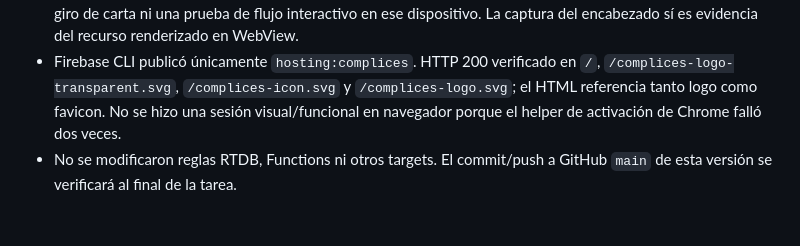
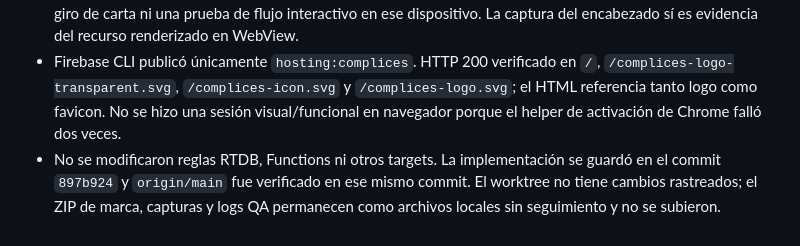
Before and after one commit to alfred1712/Complices, a Markdown page: docs/ESTADO_ACTUAL.md, the part around the change. Drawn GitHub-style.

Commit message:
docs: record visual identity release

```diff
--- a/docs/ESTADO_ACTUAL.md
+++ b/docs/ESTADO_ACTUAL.md
@@ -128,4 +128,4 @@ Validaciones locales completadas para 1.21: `node --check` del JavaScript inline
 - Se instaló por ADB en Motorola Edge 40 Pro; `dumpsys package` confirmó 1.21/22. La captura del WebView mostró el logo en el encabezado y subtítulo sin solaparse. No se validó visualmente el recorte del icono por máscaras del launcher. El Edge 40 Neo no estaba conectado.
 - La app quedó tras la pantalla de edad y luego el teléfono mostró el panel de notificaciones; no se completó un giro de carta ni una prueba de flujo interactivo en ese dispositivo. La captura del encabezado sí es evidencia del recurso renderizado en WebView.
 - Firebase CLI publicó únicamente `hosting:complices`. HTTP 200 verificado en `/`, `/complices-logo-transparent.svg`, `/complices-icon.svg` y `/complices-logo.svg`; el HTML referencia tanto logo como favicon. No se hizo una sesión visual/funcional en navegador porque el helper de activación de Chrome falló dos veces.
-- No se modificaron reglas RTDB, Functions ni otros targets. El commit/push a GitHub `main` de esta versión se verificará al final de la tarea.
+- No se modificaron reglas RTDB, Functions ni otros targets. La implementación se guardó en el commit `897b924` y `origin/main` fue verificado en ese mismo commit. El worktree no tiene cambios rastreados; el ZIP de marca, capturas y logs QA permanecen como archivos locales sin seguimiento y no se subieron.
```
